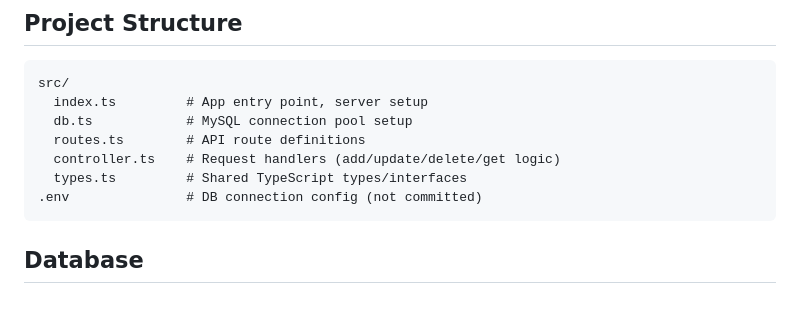
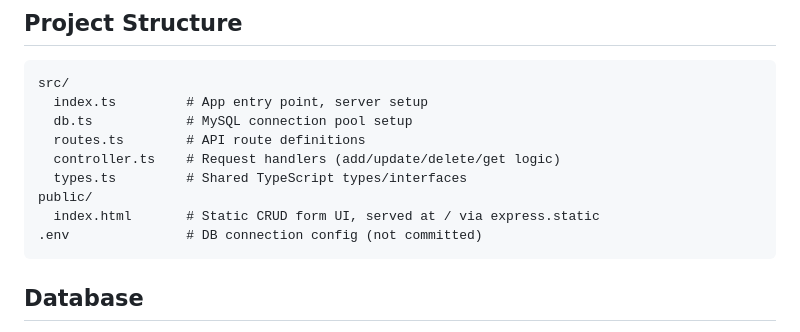
Before and after one commit to akinzsoft/item-api, a Markdown page: CLAUDE.md, the part around the change. Drawn GitHub-style; blank space fills up the shorter version.

Commit message:
Document the public/ static form directory in CLAUDE.md
Co-Authored-By: Claude Sonnet 5 <noreply@anthropic.com>
Claude-Session: https://claude.ai/code/session_015U43bzjXJngAgDakYHSn3Y

````diff
--- a/CLAUDE.md
+++ b/CLAUDE.md
@@ -24,6 +24,8 @@ src/
   routes.ts        # API route definitions
   controller.ts    # Request handlers (add/update/delete/get logic)
   types.ts         # Shared TypeScript types/interfaces
+public/
+  index.html       # Static CRUD form UI, served at / via express.static
 .env               # DB connection config (not committed)
 ```
 
````
